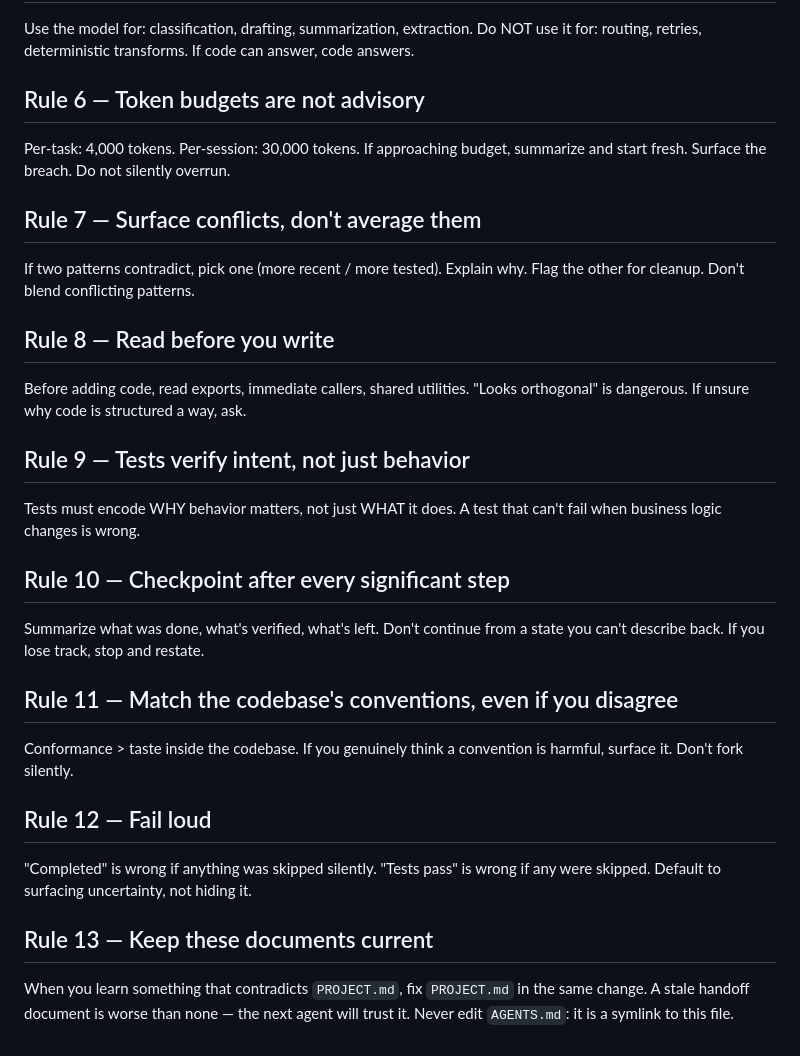
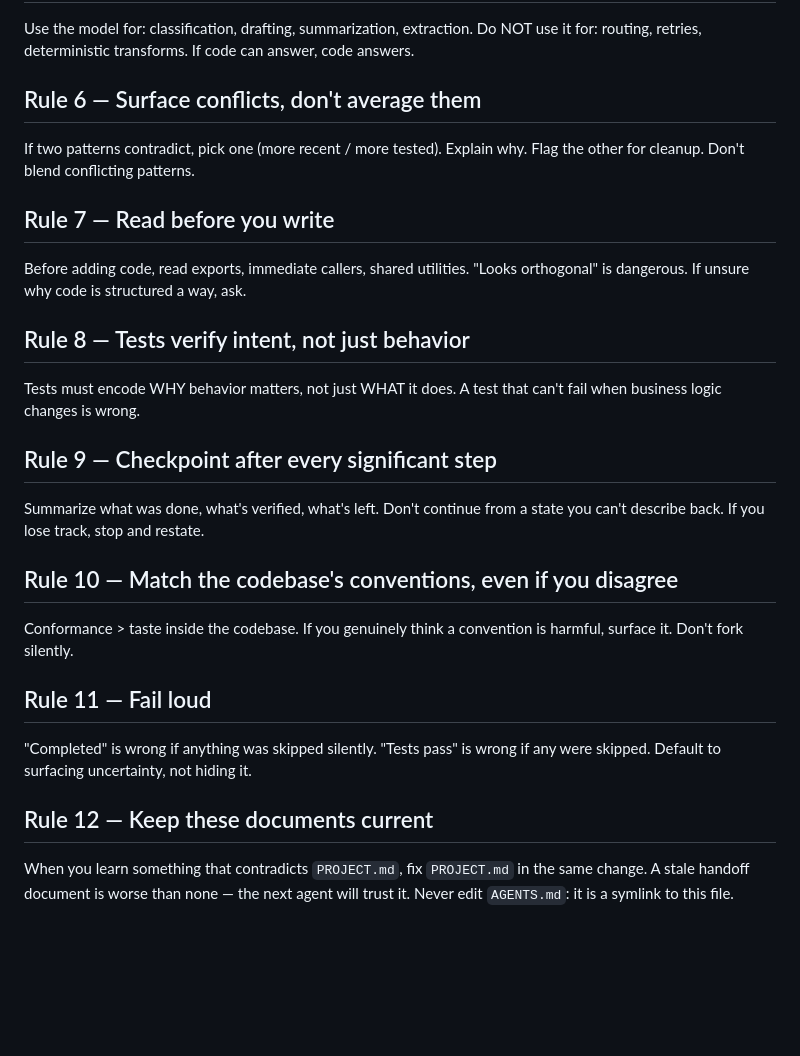
Before and after one commit to c0ze/ai.arda.tr, a Markdown page: CLAUDE.md, the part around the change. Rendered like a GitHub page; blank space fills up the shorter version.

Commit message:
docs: drop Rule 6 (token budgets), renumber remaining rules
Bulk rollout of the shared agent-rules template.

Co-Authored-By: Claude <noreply@anthropic.com>

```diff
--- a/CLAUDE.md
+++ b/CLAUDE.md
@@ -55,39 +55,34 @@ Use the model for: classification, drafting, summarization, extraction.
 Do NOT use it for: routing, retries, deterministic transforms.
 If code can answer, code answers.
 
-## Rule 6 — Token budgets are not advisory
-Per-task: 4,000 tokens. Per-session: 30,000 tokens.
-If approaching budget, summarize and start fresh.
-Surface the breach. Do not silently overrun.
-
-## Rule 7 — Surface conflicts, don't average them
+## Rule 6 — Surface conflicts, don't average them
 If two patterns contradict, pick one (more recent / more tested).
 Explain why. Flag the other for cleanup.
 Don't blend conflicting patterns.
 
-## Rule 8 — Read before you write
+## Rule 7 — Read before you write
 Before adding code, read exports, immediate callers, shared utilities.
 "Looks orthogonal" is dangerous. If unsure why code is structured a way, ask.
 
-## Rule 9 — Tests verify intent, not just behavior
+## Rule 8 — Tests verify intent, not just behavior
 Tests must encode WHY behavior matters, not just WHAT it does.
 A test that can't fail when business logic changes is wrong.
 
-## Rule 10 — Checkpoint after every significant step
+## Rule 9 — Checkpoint after every significant step
 Summarize what was done, what's verified, what's left.
 Don't continue from a state you can't describe back.
 If you lose track, stop and restate.
 
-## Rule 11 — Match the codebase's conventions, even if you disagree
+## Rule 10 — Match the codebase's conventions, even if you disagree
 Conformance > taste inside the codebase.
 If you genuinely think a convention is harmful, surface it. Don't fork silently.
 
-## Rule 12 — Fail loud
+## Rule 11 — Fail loud
 "Completed" is wrong if anything was skipped silently.
 "Tests pass" is wrong if any were skipped.
 Default to surfacing uncertainty, not hiding it.
 
-## Rule 13 — Keep these documents current
+## Rule 12 — Keep these documents current
 When you learn something that contradicts `PROJECT.md`, fix `PROJECT.md` in the same
 change. A stale handoff document is worse than none — the next agent will trust it.
 Never edit `AGENTS.md`: it is a symlink to this file.
```
